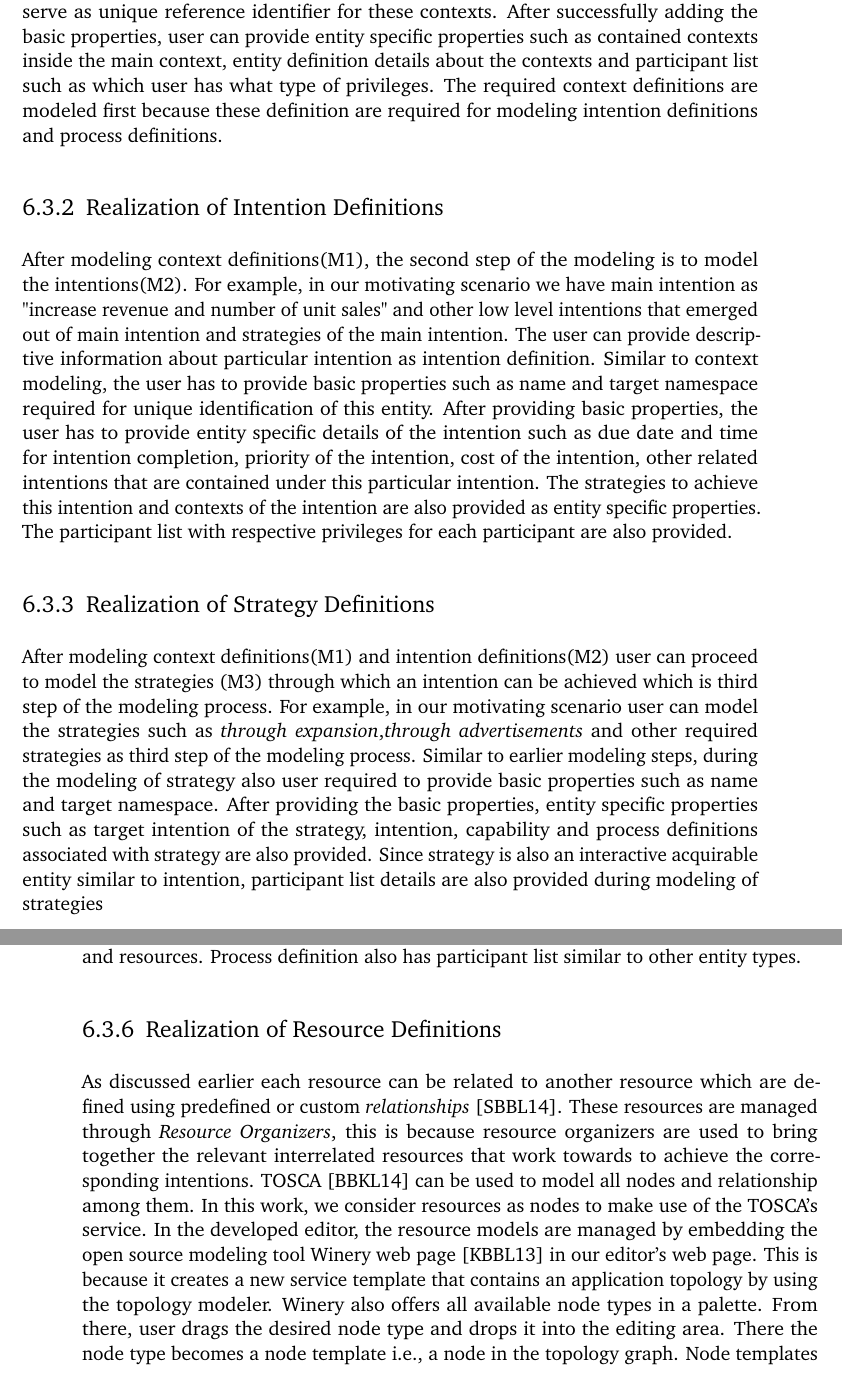
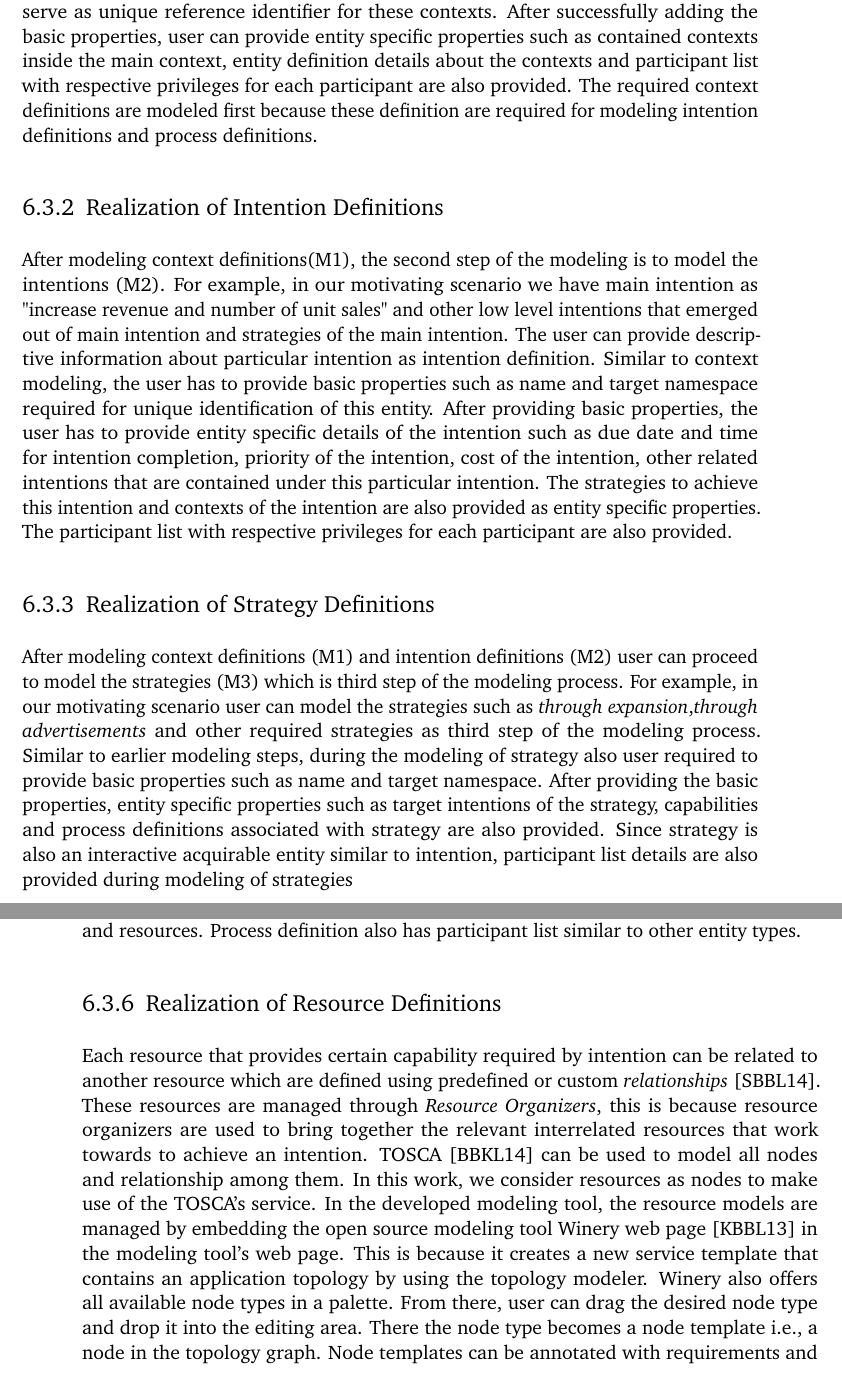
Before and after one commit to ArchanaKalidoss/AssignCode, a LaTeX thesis (ausarbeitung.tex, which reads content/Chapter6_CaseStudy.tex): two parts of pages 51 and 52 of 63, joined at a grey line, cut so that both start at the same text. Compiled offline with pdfLaTeX; an older LaTeX class or package is replaced by its successor.

Commit message:
Implementation of Comments I

```diff
--- a/content/Chapter6_CaseStudy.tex
+++ b/content/Chapter6_CaseStudy.tex
@@ -95,17 +95,17 @@ The realization of motivating scenario is explained by integrating the concepts
 %%%%%%%%%%%%%%%%%%%%%%%%%%%%%%%%%%%%%%%%%%%%%%%%%%%%%%%%%%%%%%%%%%%%%%%%%
 \subsection{Realization of Context Definitions}
 %%%%%%%%%%%%%%%%%%%%%%%%%%%%%%%%%%%%%%%%%%%%%%%%%%%%%%%%%%%%%%%%%%%%%%%%%
-In the informal process modeling approach, the first modeling step is to model the context definitions(M1). Each informal process starts from an initial context and aims to achieve an intention \cite{Sungur2014a}. After reaching an intention, there is resulting IPE Context. In the motivating scenario, the user can add new contexts by providing basic properties such as name of the context and target namespace of the context as they serve as unique reference identifier for these contexts. After successfully adding the basic properties, user can provide entity specific properties such as contained contexts inside the main context, entity definition details about the contexts and participant list such as which user has what type of privileges. The required context definitions are modeled first because these definition are required for modeling intention definitions and process definitions.
+In the informal process modeling approach, the first modeling step is to model the context definitions (M1). Each informal process starts from an initial context and aims to achieve an intention \cite{Sungur2014a}. After reaching an intention, there is resulting IPE Context. In the motivating scenario, the user can add new contexts by providing basic properties such as name of the context and target namespace of the context as they serve as unique reference identifier for these contexts. After successfully adding the basic properties, user can provide entity specific properties such as contained contexts inside the main context, entity definition details about the contexts and participant list with respective privileges for each participant are also provided. The required context definitions are modeled first because these definition are required for modeling intention definitions and process definitions.
 
 %%%%%%%%%%%%%%%%%%%%%%%%%%%%%%%%%%%%%%%%%%%%%%%%%%%%%%%%%%%%%%%%%%%%%%%%%
 \subsection{Realization of Intention Definitions}
 %%%%%%%%%%%%%%%%%%%%%%%%%%%%%%%%%%%%%%%%%%%%%%%%%%%%%%%%%%%%%%%%%%%%%%%%%
-After modeling context definitions(M1), the second step of the modeling is to model the intentions(M2). For example, in our motivating scenario we have main intention as "increase revenue and number of unit sales" and other low level intentions that emerged out of main intention and strategies of the main intention. The user can provide descriptive information about particular intention as intention definition. Similar to context modeling, the user has to provide basic properties such as name and target namespace required for unique identification of this entity. After providing basic properties, the user has to provide entity specific details of the intention such as due date and time for intention completion, priority of the intention, cost of the intention, other related intentions that are contained under this particular intention. The strategies to achieve this intention and contexts of the intention are also provided as entity specific properties. The participant list with respective privileges for each participant are also provided.
+After modeling context definitions(M1), the second step of the modeling is to model the intentions (M2). For example, in our motivating scenario we have main intention as "increase revenue and number of unit sales" and other low level intentions that emerged out of main intention and strategies of the main intention. The user can provide descriptive information about particular intention as intention definition. Similar to context modeling, the user has to provide basic properties such as name and target namespace required for unique identification of this entity. After providing basic properties, the user has to provide entity specific details of the intention such as due date and time for intention completion, priority of the intention, cost of the intention, other related intentions that are contained under this particular intention. The strategies to achieve this intention and contexts of the intention are also provided as entity specific properties. The participant list with respective privileges for each participant are also provided.
 
 %%%%%%%%%%%%%%%%%%%%%%%%%%%%%%%%%%%%%%%%%%%%%%%%%%%%%%%%%%%%%%%%%%%%%%%%%
 \subsection{Realization of Strategy Definitions}
 %%%%%%%%%%%%%%%%%%%%%%%%%%%%%%%%%%%%%%%%%%%%%%%%%%%%%%%%%%%%%%%%%%%%%%%%%
-After modeling context definitions(M1) and intention definitions(M2) user can proceed to model the strategies (M3) through which an intention can be achieved which is third step of the modeling process. For example, in our motivating scenario user can model the strategies such as \textit{through expansion},\textit{through advertisements} and other required strategies as third step of the modeling process. Similar to earlier modeling steps, during the modeling of strategy also user required to provide basic properties such as name and target namespace. After providing the basic properties, entity specific properties such as target intention of the strategy, intention, capability and process definitions associated with strategy are also provided. Since strategy is also an interactive acquirable entity similar to intention, participant list details are also provided during modeling of strategies
+After modeling context definitions (M1) and intention definitions (M2) user can proceed to model the strategies (M3) which is third step of the modeling process. For example, in our motivating scenario user can model the strategies such as \textit{through expansion},\textit{through advertisements} and other required strategies as third step of the modeling process. Similar to earlier modeling steps, during the modeling of strategy also user required to provide basic properties such as name and target namespace. After providing the basic properties, entity specific properties such as target intentions of the strategy, capabilities and process definitions associated with strategy are also provided. Since strategy is also an interactive acquirable entity similar to intention, participant list details are also provided during modeling of strategies
 
 %%%%%%%%%%%%%%%%%%%%%%%%%%%%%%%%%%%%%%%%%%%%%%%%%%%%%%%%%%%%%%%%%%%%%%%%%
 \subsection{Realization of Capability Definitions}
@@ -120,8 +120,7 @@ By modeling the business processes based on the resources that work towards cert
 %%%%%%%%%%%%%%%%%%%%%%%%%%%%%%%%%%%%%%%%%%%%%%%%%%%%%%%%%%%%%%%%%%%%%%%%%
 \subsection{Realization of Resource Definitions}
 %%%%%%%%%%%%%%%%%%%%%%%%%%%%%%%%%%%%%%%%%%%%%%%%%%%%%%%%%%%%%%%%%%%%%%%%%
-As discussed earlier each resource can be related to another resource which are defined using predefined or custom \textit{relationships} \cite{Sungur2014a}. These resources are managed through \textit{Resource Organizers}, this is because resource organizers are used to bring together the relevant interrelated resources that work towards to achieve the corresponding intentions. TOSCA \cite{Binz2014} can be used to model all nodes and relationship among them. In this work, we consider resources as nodes to make use of the TOSCA's service. In the developed editor, the resource models are managed by embedding the open source modeling tool Winery web page \cite{Kopp2013} in our editor's web page. This is because it creates a new service template that contains an application topology by using the topology modeler. Winery also offers all available node types in a palette. From there, user drags the desired node type and drops it into the editing area. There the node type
-becomes a node template i.e., a node in the topology graph. Node templates can be annotated with requirements and capabilities, property values, and policies. The screen shot of modeling sample resource has been provided in the Figure \ref{fig:realizationofresourcemodel}.
+Each resource that provides certain capability required by intention can be related to another resource which are defined using predefined or custom \textit{relationships} \cite{Sungur2014a}. These resources are managed through \textit{Resource Organizers}, this is because resource organizers are used to bring together the relevant interrelated resources that work towards to achieve an intention. TOSCA \cite{Binz2014} can be used to model all nodes and relationship among them. In this work, we consider resources as nodes to make use of the TOSCA's service. In the developed modeling tool, the resource models are managed by embedding the open source modeling tool Winery web page \cite{Kopp2013} in the modeling tool's web page. This is because it creates a new service template that contains an application topology by using the topology modeler. Winery also offers all available node types in a palette. From there, user can drag the desired node type and drop it into the editing area. There the node type becomes a node template i.e., a node in the topology graph. Node templates can be annotated with requirements and capabilities, property values, and policies. The screen shot of modeling sample resource has been provided in the Figure \ref{fig:realizationofresourcemodel}.
 
 In order to achieve this we use TOSCA repository URL referring to winery and the other one referring to topology modeler of the winery. Using these values we create corresponding URL required for our modeling based on the name and namespace properties of an entity. The functionality to generate resource model page, using TOSCA repository URL and topology modeler URL is provided below.
 
```
Also changed, not shown: ausarbeitung.pdf, content/Chapter6_CaseStudy.tex (8 more changed lines).
